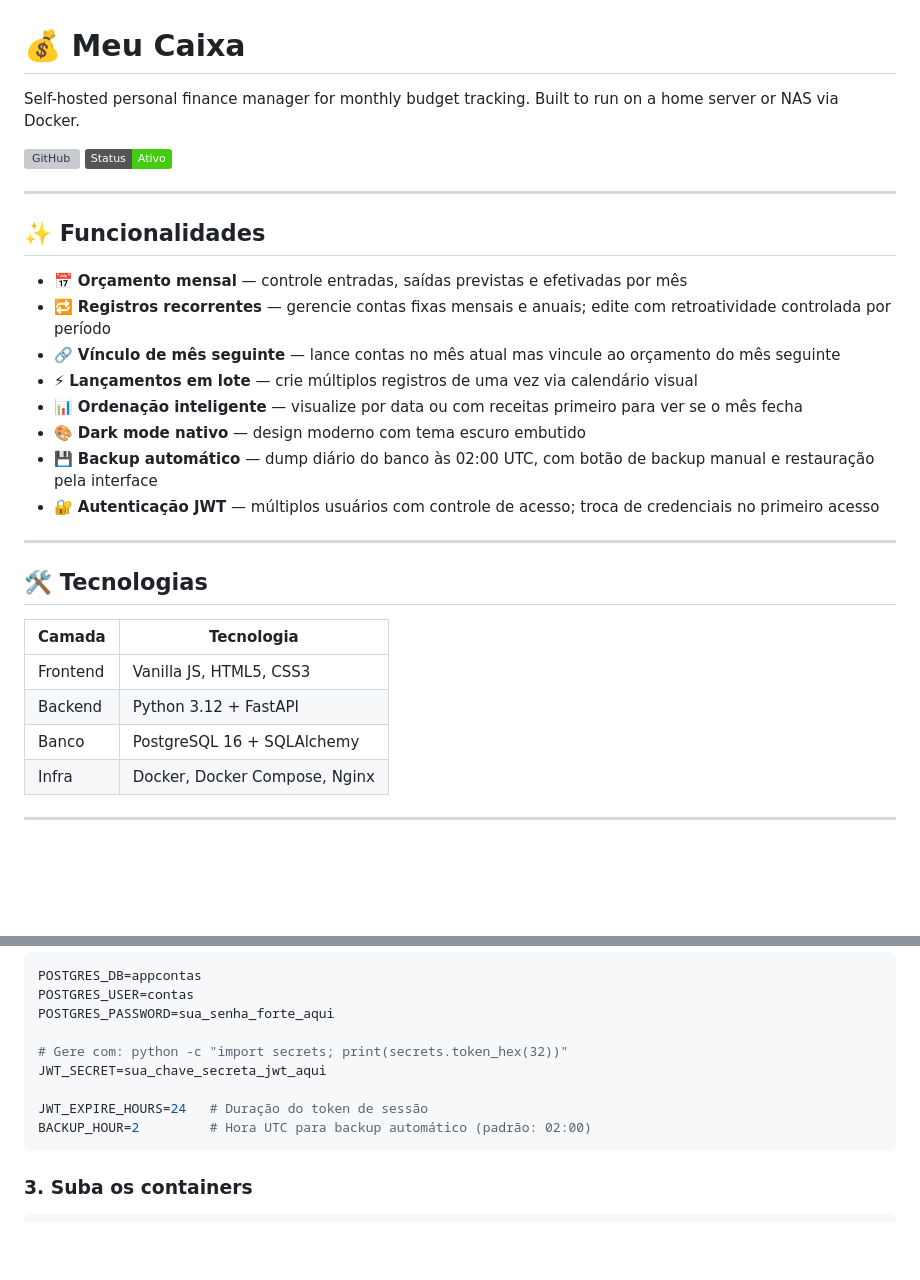
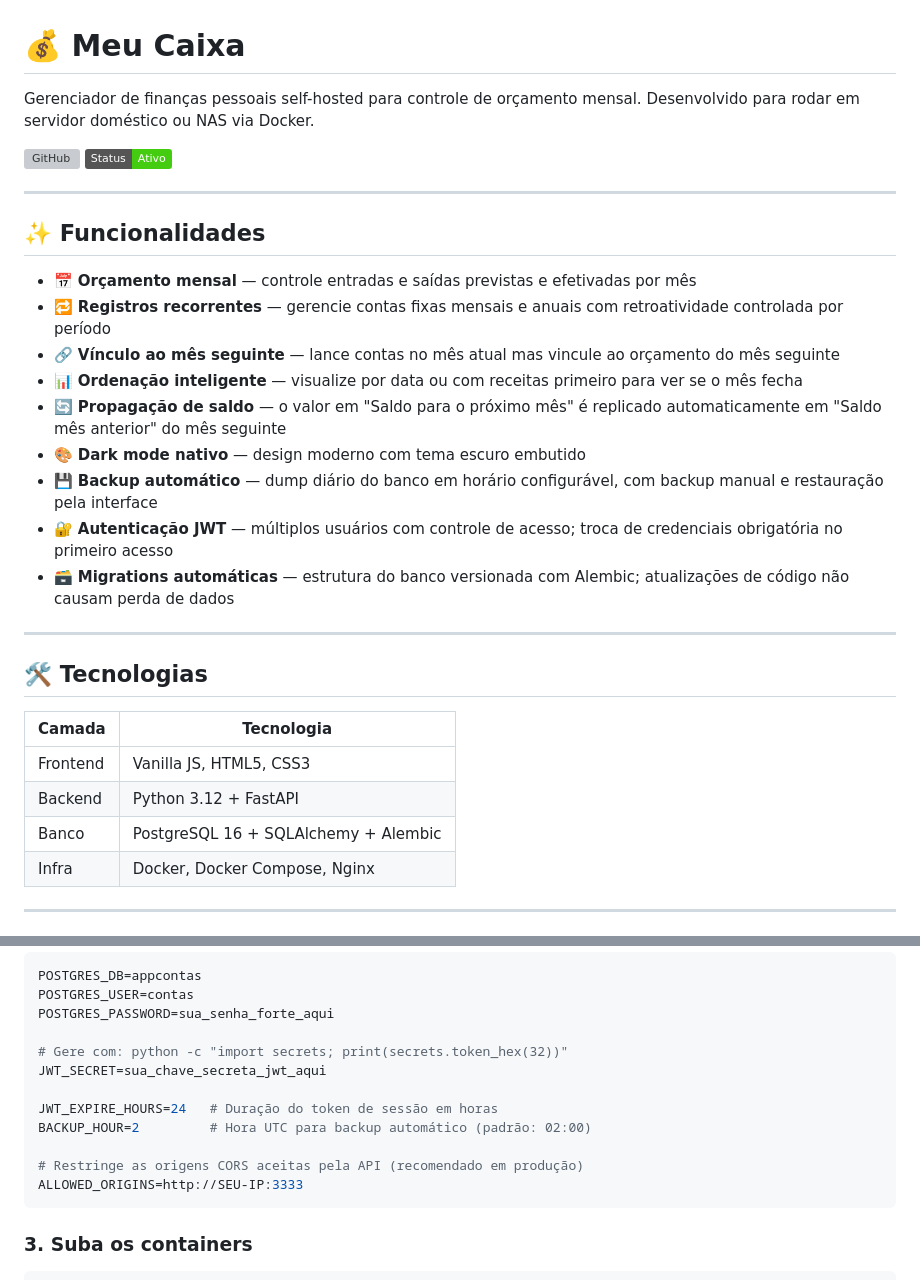
Before and after one commit to fpgodoy/meu-caixa, a Markdown page: README.md, 2 parts joined by grey strips. GitHub-like rendering; badges without logos; blank space fills up the shorter version; grey boxes are pictures that could not be loaded.

````diff
--- a/README.md
+++ b/README.md
@@ -1,6 +1,6 @@
 # 💰 Meu Caixa
 
-Self-hosted personal finance manager for monthly budget tracking. Built to run on a home server or NAS via Docker.
+Gerenciador de finanças pessoais self-hosted para controle de orçamento mensal. Desenvolvido para rodar em servidor doméstico ou NAS via Docker.
 
 [![GitHub](https://img.shields.io/badge/GitHub-fpgodoy%2Fmeu--caixa-blue?logo=github)](https://github.com/fpgodoy/meu-caixa)
 ![Status](https://img.shields.io/badge/Status-Ativo-success)
@@ -9,14 +9,15 @@ Self-hosted personal finance manager for monthly budget tracking. Built to run o
 
 ## ✨ Funcionalidades
 
-- 📅 **Orçamento mensal** — controle entradas, saídas previstas e efetivadas por mês
-- 🔁 **Registros recorrentes** — gerencie contas fixas mensais e anuais; edite com retroatividade controlada por período
-- 🔗 **Vínculo de mês seguinte** — lance contas no mês atual mas vincule ao orçamento do mês seguinte
-- ⚡ **Lançamentos em lote** — crie múltiplos registros de uma vez via calendário visual
+- 📅 **Orçamento mensal** — controle entradas e saídas previstas e efetivadas por mês
+- 🔁 **Registros recorrentes** — gerencie contas fixas mensais e anuais com retroatividade controlada por período
+- 🔗 **Vínculo ao mês seguinte** — lance contas no mês atual mas vincule ao orçamento do mês seguinte
 - 📊 **Ordenação inteligente** — visualize por data ou com receitas primeiro para ver se o mês fecha
+- 🔄 **Propagação de saldo** — o valor em "Saldo para o próximo mês" é replicado automaticamente em "Saldo mês anterior" do mês seguinte
 - 🎨 **Dark mode nativo** — design moderno com tema escuro embutido
-- 💾 **Backup automático** — dump diário do banco às 02:00 UTC, com botão de backup manual e restauração pela interface
-- 🔐 **Autenticação JWT** — múltiplos usuários com controle de acesso; troca de credenciais no primeiro acesso
+- 💾 **Backup automático** — dump diário do banco em horário configurável, com backup manual e restauração pela interface
+- 🔐 **Autenticação JWT** — múltiplos usuários com controle de acesso; troca de credenciais obrigatória no primeiro acesso
+- 🗃️ **Migrations automáticas** — estrutura do banco versionada com Alembic; atualizações de código não causam perda de dados
 
 ---
 
@@ -26,7 +27,7 @@ Self-hosted personal finance manager for monthly budget tracking. Built to run o
 |---|---|
 | Frontend | Vanilla JS, HTML5, CSS3 |
 | Backend | Python 3.12 + FastAPI |
-| Banco | PostgreSQL 16 + SQLAlchemy |
+| Banco | PostgreSQL 16 + SQLAlchemy + Alembic |
 | Infra | Docker, Docker Compose, Nginx |
 
 ---
@@ -55,8 +56,11 @@ POSTGRES_PASSWORD=sua_senha_forte_aqui
 # Gere com: python -c "import secrets; print(secrets.token_hex(32))"
 JWT_SECRET=sua_chave_secreta_jwt_aqui
 
-JWT_EXPIRE_HOURS=24   # Duração do token de sessão
+JWT_EXPIRE_HOURS=24   # Duração do token de sessão em horas
 BACKUP_HOUR=2         # Hora UTC para backup automático (padrão: 02:00)
+
+# Restringe as origens CORS aceitas pela API (recomendado em produção)
+ALLOWED_ORIGINS=http://SEU-IP:3333
 ```
 
 ### 3. Suba os containers
````
Also changed, not shown: other parts of README.md (+56 -17 lines).
